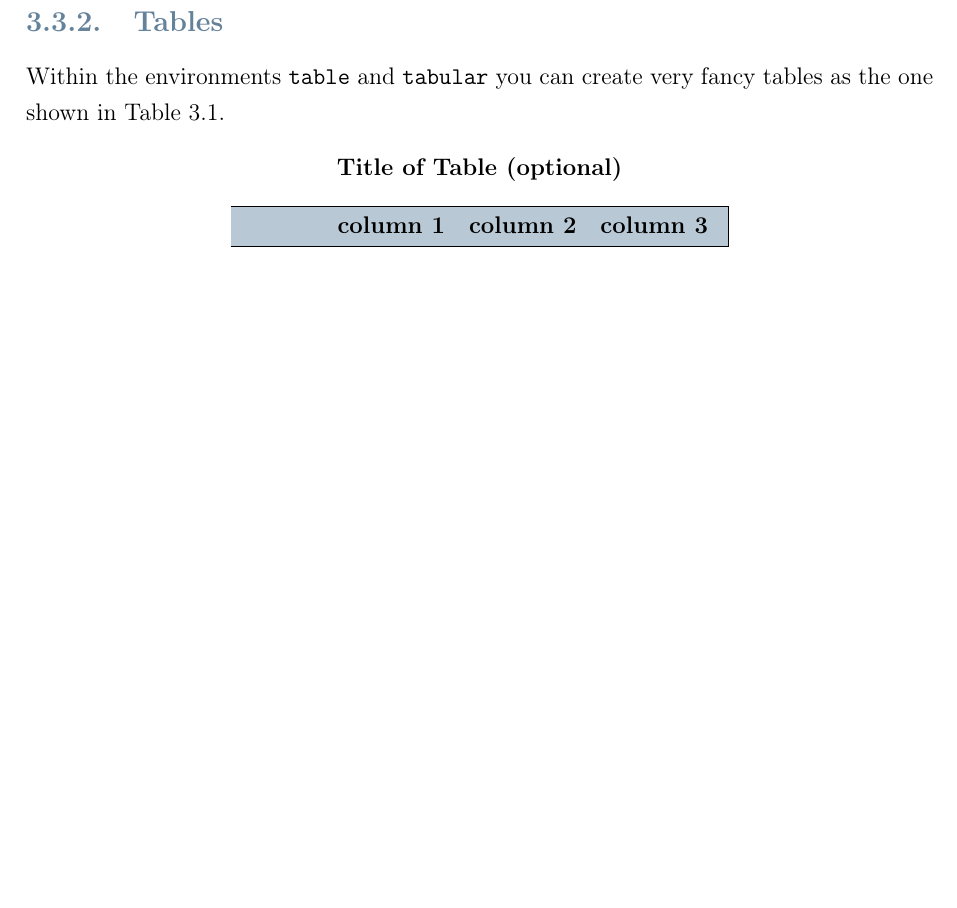
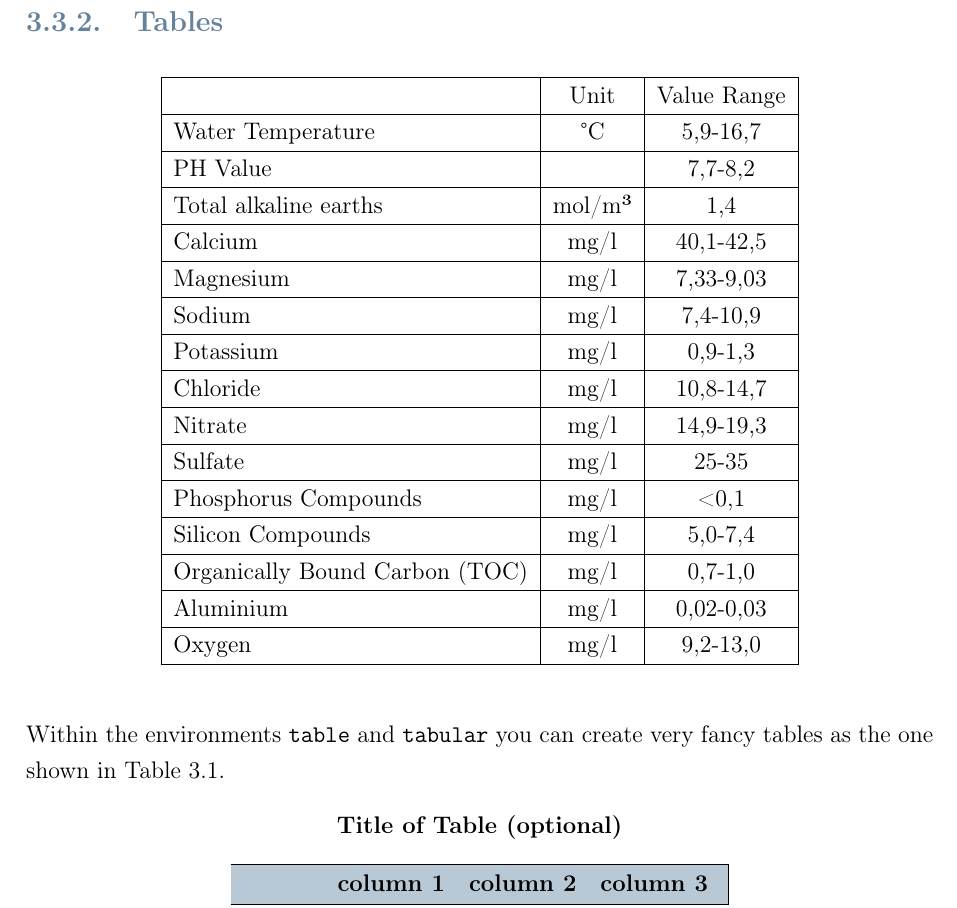
Before and after one commit to aristofanee/master_thesis, a LaTeX thesis (Thesis.tex): part of page 43 of 62, cut so that both start at the same text, the shorter picture padded with empty space. Compiled offline with pdfLaTeX.

Commit message:
added a table and few images

```diff
--- a/Thesis.tex
+++ b/Thesis.tex
@@ -370,6 +370,33 @@ can contain multiple sub-figures with their own caption and label, e.g. \color{b
 \subsection{Tables}
 \label{subsec:tables}
 
+\begin{table}[H]
+\centering
+\begin{tabular}{|l|c|c|}
+\hline
+                               & Unit   & \multicolumn{1}{l|}{Value Range} \\ \hline
+Water Temperature              & °C     & 5,9-16,7                                  \\ \hline
+PH Value                       &        & 7,7-8,2                                   \\ \hline
+Total alkaline earths          & mol/m³ & 1,4                                       \\ \hline
+Calcium                        & mg/l   & 40,1-42,5                                 \\ \hline
+Magnesium                      & mg/l   & 7,33-9,03                                 \\ \hline
+Sodium                         & mg/l   & 7,4-10,9                                  \\ \hline
+Potassium                      & mg/l   & 0,9-1,3                                   \\ \hline
+Chloride                       & mg/l   & 10,8-14,7                                 \\ \hline
+Nitrate                        & mg/l   & 14,9-19,3                                 \\ \hline
+Sulfate                        & mg/l   & 25-35                                     \\ \hline
+Phosphorus Compounds           & mg/l   & \textless{}0,1                            \\ \hline
+Silicon Compounds              & mg/l   & 5,0-7,4                                   \\ \hline
+Organically Bound Carbon (TOC) & mg/l   & 0,7-1,0                                   \\ \hline
+Aluminium                      & mg/l   & 0,02-0,03                                 \\ \hline
+Oxygen                         & mg/l   & 9,2-13,0                                  \\ \hline
+\end{tabular}
+
+    \label{table:water_composition}
+\end{table}
+
+
+
 Within the environments \texttt{table} and  \texttt{tabular} you can create very fancy tables as the one shown in Table~\ref{table:example}.
 \begin{table}[H]
     \caption*{\textbf{Title of Table (optional)}}
```
Also changed, not shown: Images/chapter_3/polish_graphs/NZk7_contaminants_zoom.pdf (added), Images/chapter_3/polish_graphs/raw_polished_siO2_cerium.pdf (added), Images/chapter_3/polish_graphs/spectra_cerium.pdf (added).
